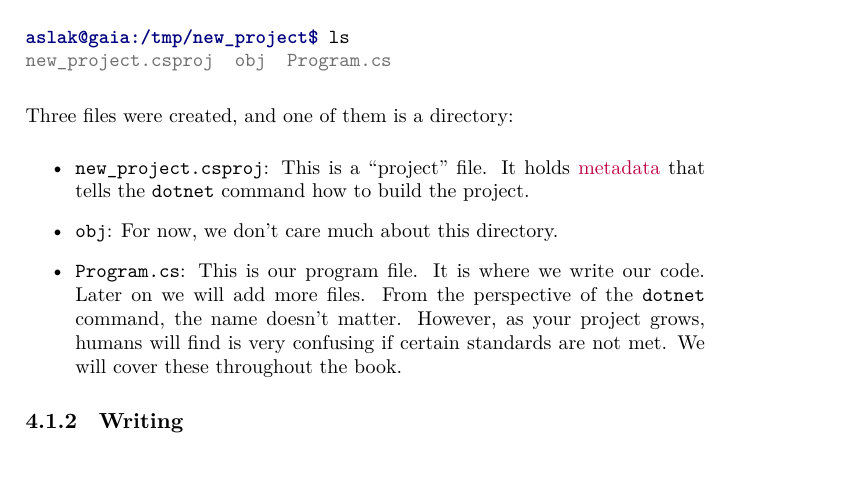
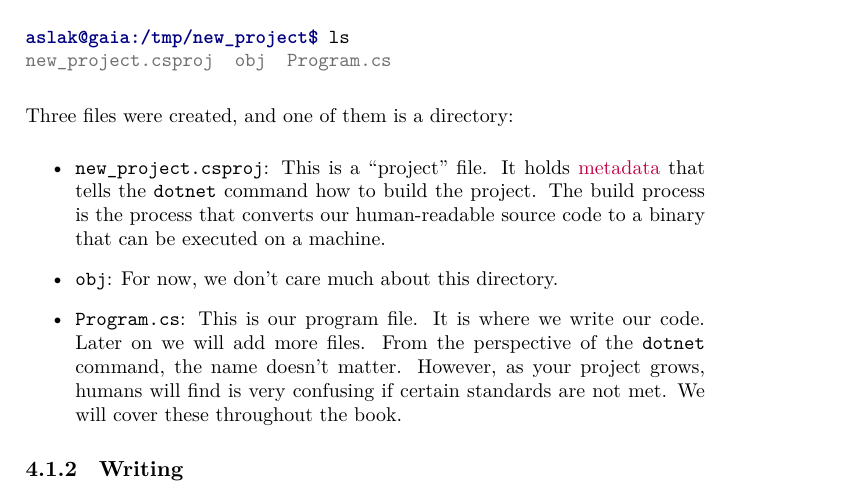
Before and after one commit to aslakjohansen/progintro, a LaTeX thesis (doc/document.tex, which reads doc/first.tex): part of page 29 of 58, cut so that both start at the same text, the shorter picture padded with empty space. Compiled offline with XeLaTeX; a LaTeX package or settings file that is missing is left out.

Commit message:
Clarified what it means to build a project

```diff
--- a/doc/first.tex
+++ b/doc/first.tex
@@ -42,7 +42,7 @@ new_project.csproj  obj  Program.cs
 
 Three files were created, and one of them is a directory:
 \begin{itemize}
-  \item \filename{new\_project.csproj}: This is a \say{project} file. It holds \idx{metadata}{Metadata} that tells the \commandname{dotnet} command how to build the project. % TODO: add an exercise for determining which version of the framework dotnet should use
+  \item \filename{new\_project.csproj}: This is a \say{project} file. It holds \idx{metadata}{Metadata} that tells the \commandname{dotnet} command how to build the project. The build process is the process that converts our human-readable source code to a binary that can be executed on a machine. % TODO: add an exercise for determining which version of the framework dotnet should use
   \item \filename{obj}: For now, we don't care much about this directory.
   \item \filename{Program.cs}: This is our program file. It is where we write our code. Later on we will add more files. From the perspective of the \commandname{dotnet} command, the name doesn't matter. However, as your project grows, humans will find is very confusing if certain standards are not met. We will cover these throughout the book.
 \end{itemize}
```
